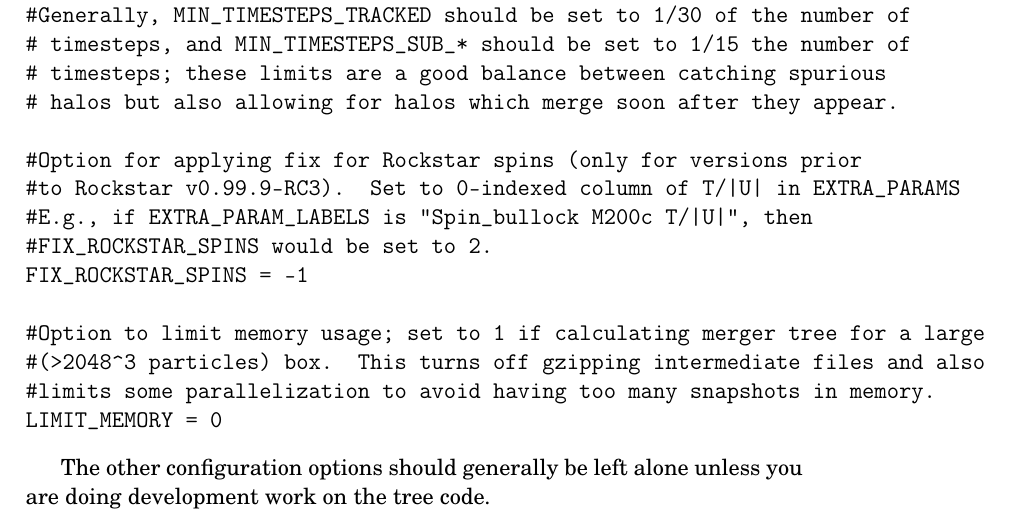
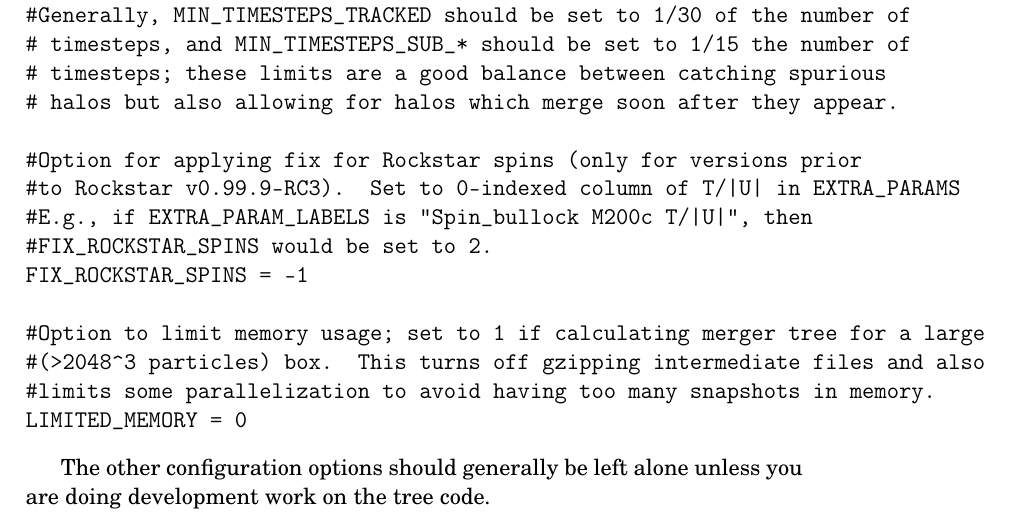
Before and after one commit to jwise77/consistent-trees, a LaTeX document (readme_source/README.tex): part of page 6 of 9, cut so that both start at the same text. Compiled offline with pdfLaTeX.

Commit message:
Fixed typo in README and CHANGELOG (LIMIT_MEMORY -> LIMITED_MEMORY)

```diff
--- a/readme_source/README.tex
+++ b/readme_source/README.tex
@@ -220,7 +220,7 @@ FIX_ROCKSTAR_SPINS = -1
 #Option to limit memory usage; set to 1 if calculating merger tree for a large
 #(>2048^3 particles) box.  This turns off gzipping intermediate files and also
 #limits some parallelization to avoid having too many snapshots in memory.
-LIMIT_MEMORY = 0
+LIMITED_MEMORY = 0
 \end{verbatim}
 
    The other configuration options should generally be left alone unless you are
```
Also changed, not shown: README.md, README.pdf, 3 other files.
